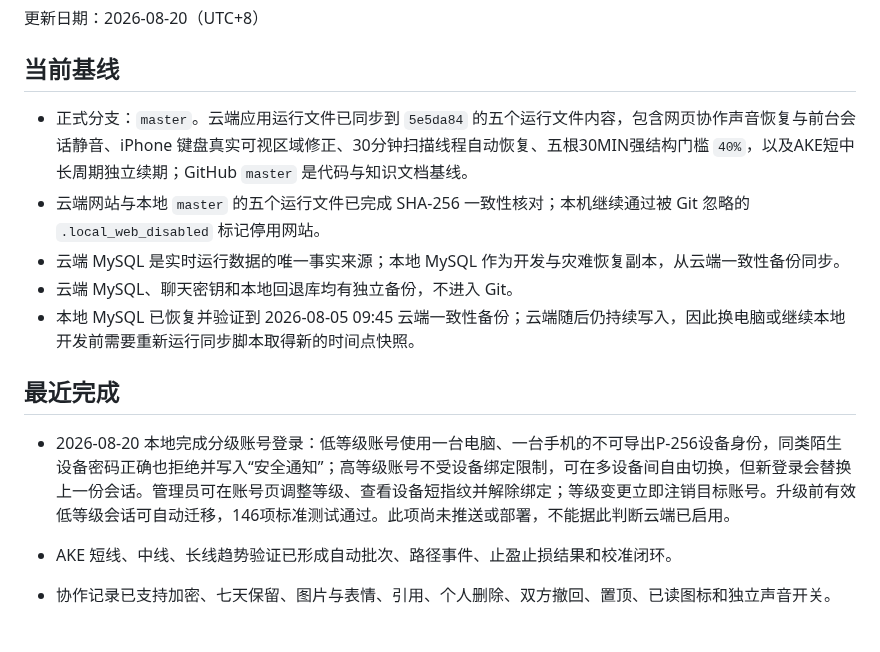
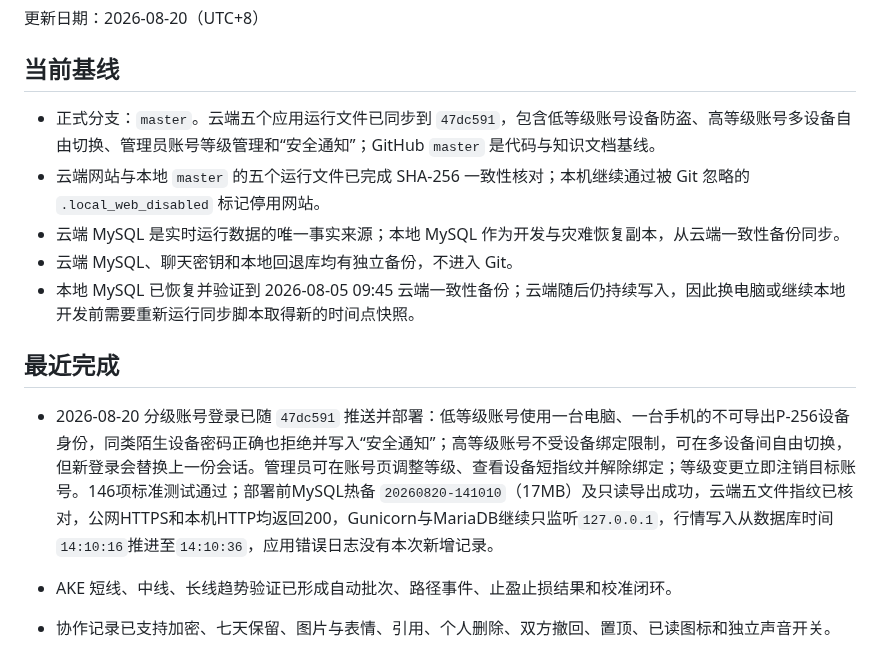
Before and after one commit to xxshit/arbitrage-system, a Markdown page: docs/当前工作交接.md, the part around the change. Drawn GitHub-style.

Commit message:
docs: record account security deployment

```diff
--- a/docs/当前工作交接.md
+++ b/docs/当前工作交接.md
@@ -4,7 +4,7 @@
 
 ## 当前基线
 
-- 正式分支：`master`。云端应用运行文件已同步到 `5e5da84` 的五个运行文件内容，包含网页协作声音恢复与前台会话静音、iPhone 键盘真实可视区域修正、30分钟扫描线程自动恢复、五根30MIN强结构门槛 `40%`，以及AKE短中长周期独立续期；GitHub `master` 是代码与知识文档基线。
+- 正式分支：`master`。云端五个应用运行文件已同步到 `47dc591`，包含低等级账号设备防盗、高等级账号多设备自由切换、管理员账号等级管理和“安全通知”；GitHub `master` 是代码与知识文档基线。
 - 云端网站与本地 `master` 的五个运行文件已完成 SHA-256 一致性核对；本机继续通过被 Git 忽略的 `.local_web_disabled` 标记停用网站。
 - 云端 MySQL 是实时运行数据的唯一事实来源；本地 MySQL 作为开发与灾难恢复副本，从云端一致性备份同步。
 - 云端 MySQL、聊天密钥和本地回退库均有独立备份，不进入 Git。
@@ -12,7 +12,7 @@
 
 ## 最近完成
 
-- 2026-08-20 本地完成分级账号登录：低等级账号使用一台电脑、一台手机的不可导出P-256设备身份，同类陌生设备密码正确也拒绝并写入“安全通知”；高等级账号不受设备绑定限制，可在多设备间自由切换，但新登录会替换上一份会话。管理员可在账号页调整等级、查看设备短指纹并解除绑定；等级变更立即注销目标账号。升级前有效低等级会话可自动迁移，146项标准测试通过。此项尚未推送或部署，不能据此判断云端已启用。
+- 2026-08-20 分级账号登录已随 `47dc591` 推送并部署：低等级账号使用一台电脑、一台手机的不可导出P-256设备身份，同类陌生设备密码正确也拒绝并写入“安全通知”；高等级账号不受设备绑定限制，可在多设备间自由切换，但新登录会替换上一份会话。管理员可在账号页调整等级、查看设备短指纹并解除绑定；等级变更立即注销目标账号。146项标准测试通过；部署前MySQL热备 `20260820-141010`（17MB）及只读导出成功，云端五文件指纹已核对，公网HTTPS和本机HTTP均返回200，Gunicorn与MariaDB继续只监听`127.0.0.1`，行情写入从数据库时间`14:10:16`推进至`14:10:36`，应用错误日志没有本次新增记录。
 
 - AKE 短线、中线、长线趋势验证已形成自动批次、路径事件、止盈止损结果和校准闭环。
 - 协作记录已支持加密、七天保留、图片与表情、引用、个人删除、双方撤回、置顶、已读图标和独立声音开关。
```
